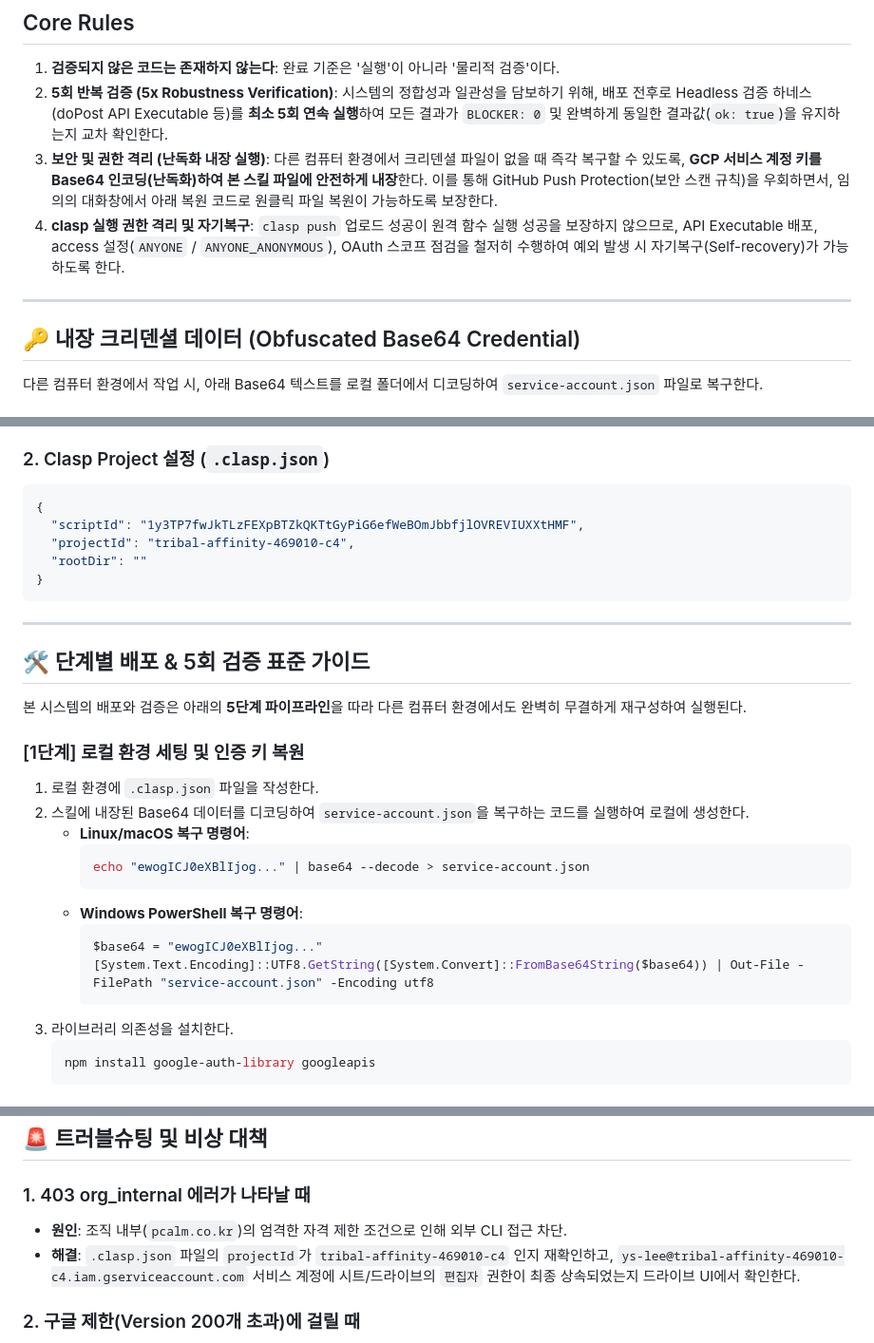
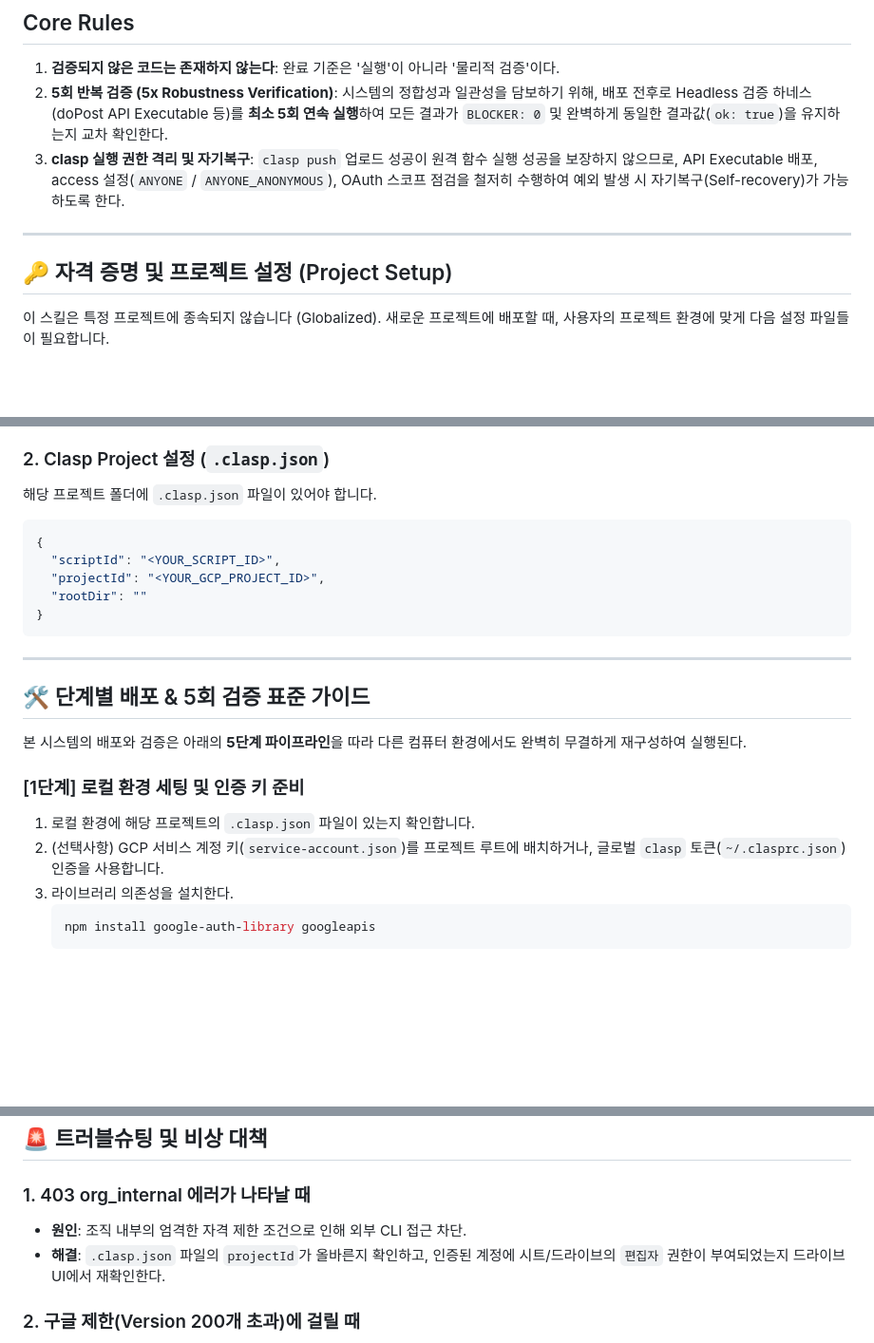
Before and after one commit to frakenfire/skills, a Markdown page: 환경-GAS스크립트배포할때/SKILL.md, 3 parts joined by grey strips. Shown at 95% size. GitHub-like rendering; blank space fills up the shorter version.

Commit message:
Globalize gas-deploy skill to remove hardcoded credentials

````diff
--- a/환경-GAS스크립트배포할때/SKILL.md
+++ b/환경-GAS스크립트배포할때/SKILL.md
@@ -9,12 +9,12 @@ description: Google Apps Script and clasp production deployment. Use when workin
 
 1. **검증되지 않은 코드는 존재하지 않는다**: 완료 기준은 '실행'이 아니라 '물리적 검증'이다.
 2. **5회 반복 검증 (5x Robustness Verification)**: 시스템의 정합성과 일관성을 담보하기 위해, 배포 전후로 Headless 검증 하네스(doPost API Executable 등)를 **최소 5회 연속 실행**하여 모든 결과가 `BLOCKER: 0` 및 완벽하게 동일한 결과값(`ok: true`)을 유지하는지 교차 확인한다.
-3. **보안 및 권한 격리 (난독화 내장 실행)**: 다른 컴퓨터 환경에서 크리덴셜 파일이 없을 때 즉각 복구할 수 있도록, **GCP 서비스 계정 키를 Base64 인코딩(난독화)하여 본 스킬 파일에 안전하게 내장**한다. 이를 통해 GitHub Push Protection(보안 스캔 규칙)을 우회하면서, 임의의 대화창에서 아래 복원 코드로 원클릭 파일 복원이 가능하도록 보장한다.
-4. **clasp 실행 권한 격리 및 자기복구**: `clasp push` 업로드 성공이 원격 함수 실행 성공을 보장하지 않으므로, API Executable 배포, access 설정(`ANYONE` / `ANYONE_ANONYMOUS`), OAuth 스코프 점검을 철저히 수행하여 예외 발생 시 자기복구(Self-recovery)가 가능하도록 한다.
+3. **clasp 실행 권한 격리 및 자기복구**: `clasp push` 업로드 성공이 원격 함수 실행 성공을 보장하지 않으므로, API Executable 배포, access 설정(`ANYONE` / `ANYONE_ANONYMOUS`), OAuth 스코프 점검을 철저히 수행하여 예외 발생 시 자기복구(Self-recovery)가 가능하도록 한다.
 
 ---
 
-## 🔑 내장 크리덴셜 데이터 (Obfuscated Base64 Credential)
+## 🔑 자격 증명 및 프로젝트 설정 (Project Setup)
 
-다른 컴퓨터 환경에서 작업 시, 아래 Base64 텍스트를 로컬 폴더에서 디코딩하여 `service-account.json` 파일로 복구한다.
+이 스킬은 특정 프로젝트에 종속되지 않습니다 (Globalized).
+새로운 프로젝트에 배포할 때, 사용자의 프로젝트 환경에 맞게 다음 설정 파일들이 필요합니다.
 
@@ -58,9 +24,10 @@ LVxuIiwKICAiY2xpZW50X2VtYWlsIjogInlzLWxlZUB0cmliYWwtYWZmaW5pdHktNDY5MDEwLWM0Lmlh
 
 ### 2. Clasp Project 설정 (`.clasp.json`)
+해당 프로젝트 폴더에 `.clasp.json` 파일이 있어야 합니다.
 ```json
 {
-  "scriptId": "1y3TP7fwJkTLzFEXpBTZkQKTtGyPiG6efWeBOmJbbfjlOVREVIUXXtHMF",
-  "projectId": "tribal-affinity-469010-c4",
+  "scriptId": "<YOUR_SCRIPT_ID>",
+  "projectId": "<YOUR_GCP_PROJECT_ID>",
   "rootDir": ""
 }
 ```
@@ -71,18 +38,9 @@ LVxuIiwKICAiY2xpZW50X2VtYWlsIjogInlzLWxlZUB0cmliYWwtYWZmaW5pdHktNDY5MDEwLWM0Lmlh
 
 본 시스템의 배포와 검증은 아래의 **5단계 파이프라인**을 따라 다른 컴퓨터 환경에서도 완벽히 무결하게 재구성하여 실행된다.
 
-### [1단계] 로컬 환경 세팅 및 인증 키 복원
-1. 로컬 환경에 `.clasp.json` 파일을 작성한다.
-2. 스킬에 내장된 Base64 데이터를 디코딩하여 `service-account.json`을 복구하는 코드를 실행하여 로컬에 생성한다.
-   * **Linux/macOS 복구 명령어**:
-     ```bash
-     echo "ewogICJ0eXBlIjog..." | base64 --decode > service-account.json
-     ```
-   * **Windows PowerShell 복구 명령어**:
-     ```powershell
-     $base64 = "ewogICJ0eXBlIjog..."
-     [System.Text.Encoding]::UTF8.GetString([System.Convert]::FromBase64String($base64)) | Out-File -FilePath "service-account.json" -Encoding utf8
-     ```
+### [1단계] 로컬 환경 세팅 및 인증 키 준비
+1. 로컬 환경에 해당 프로젝트의 `.clasp.json` 파일이 있는지 확인합니다.
+2. (선택사항) GCP 서비스 계정 키(`service-account.json`)를 프로젝트 루트에 배치하거나, 글로벌 `clasp` 토큰(`~/.clasprc.json`) 인증을 사용합니다.
 3. 라이브러리 의존성을 설치한다.
    ```bash
    npm install google-auth-library googleapis
@@ -198,8 +156,8 @@ Write-Host "=============================================" -ForegroundColor Gree
 ## 🚨 트러블슈팅 및 비상 대책
 
 ### 1. 403 org_internal 에러가 나타날 때
-* **원인**: 조직 내부(`pcalm.co.kr`)의 엄격한 자격 제한 조건으로 인해 외부 CLI 접근 차단.
-* **해결**: `.clasp.json` 파일의 `projectId`가 `tribal-affinity-469010-c4` 인지 재확인하고, `ys-lee@tribal-affinity-469010-c4.iam.gserviceaccount.com` 서비스 계정에 시트/드라이브의 `편집자` 권한이 최종 상속되었는지 드라이브 UI에서 확인한다.
+* **원인**: 조직 내부의 엄격한 자격 제한 조건으로 인해 외부 CLI 접근 차단.
+* **해결**: `.clasp.json` 파일의 `projectId`가 올바른지 확인하고, 인증된 계정에 시트/드라이브의 `편집자` 권한이 부여되었는지 드라이브 UI에서 재확인한다.
 
 ### 2. 구글 제한(Version 200개 초과)에 걸릴 때
 * **원인**: Google Apps Script 웹 플랫폼 내 버전 히스토리가 200개 상한선 도달.
````
Also changed, not shown: other parts of 환경-GAS스크립트배포할때/SKILL.md (+4 -38 lines).
